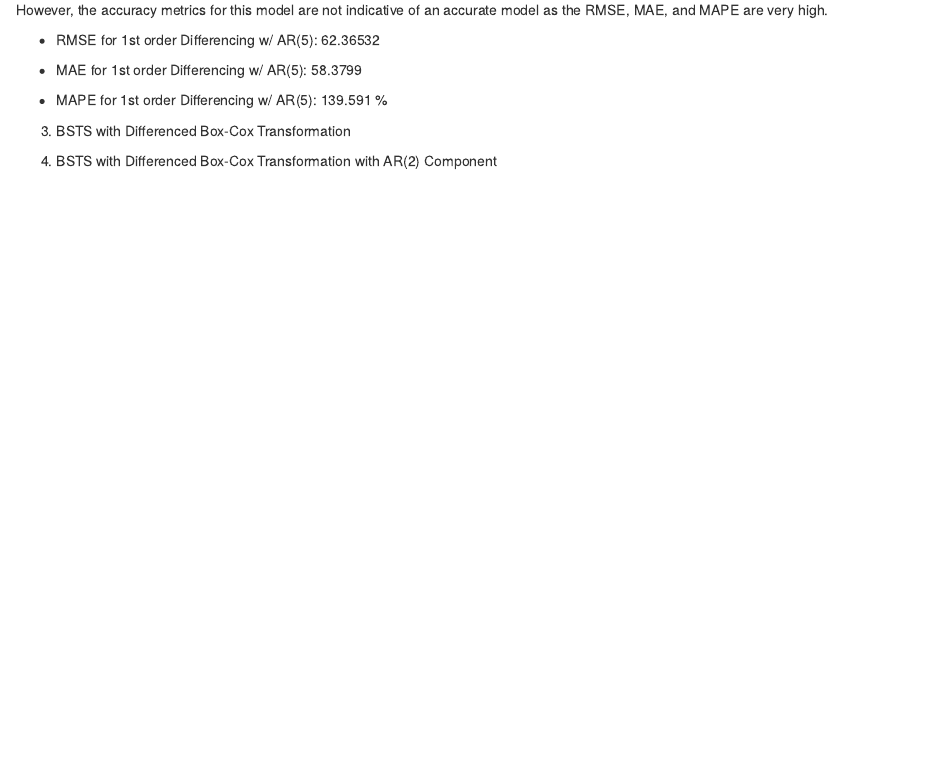
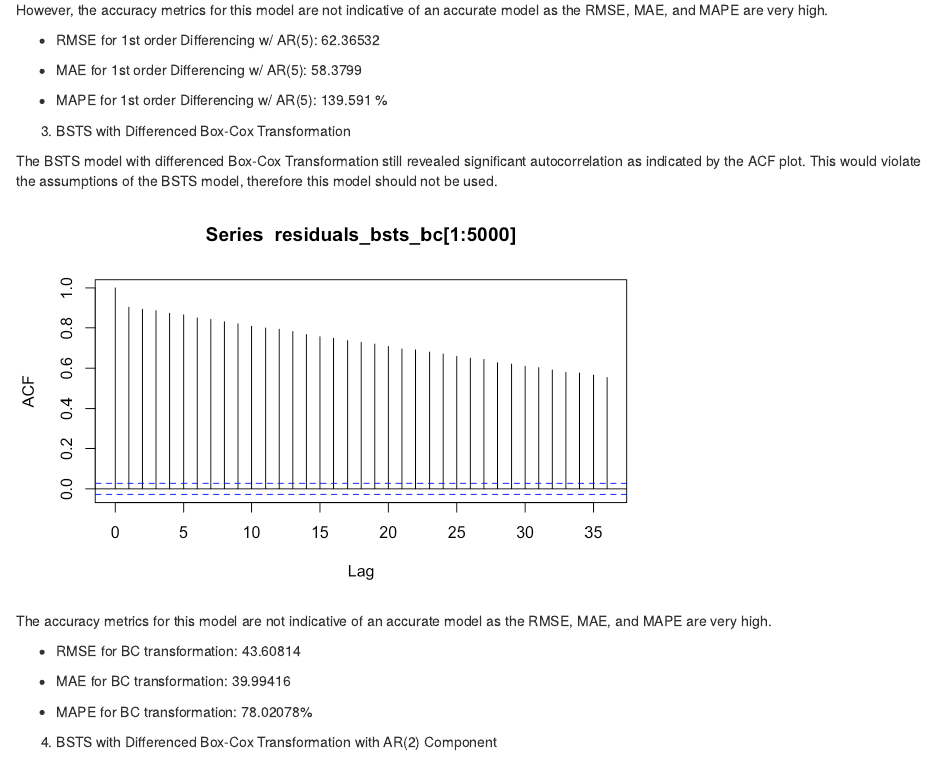
Before and after one commit to johnmelel/TimeSeries_AQI_Forecasting, an R Markdown document (BSTS.Rmd): the page in a window 1100 px wide, from 9290 px down. Rendered offline with R 4.5, knitr and Pandoc, with nearby package versions.

Commit message:
Updated BSTS.Rmd

````diff
--- a/BSTS.Rmd
+++ b/BSTS.Rmd
@@ -501,30 +485,34 @@ However, the accuracy metrics for this model are not indicative of an accurate m
 
 - RMSE for 1st order Differencing w/ AR(5): 62.36532
 
-
 - MAE for 1st order Differencing w/ AR(5):  58.3799
-
 
 - MAPE for 1st order Differencing w/ AR(5): 139.591 %
 
 
-
 3. BSTS with Differenced Box-Cox Transformation
 
+The BSTS model with differenced Box-Cox Transformation still revealed significant autocorrelation as indicated by the ACF plot. This would violate the assumptions of the BSTS model, therefore this model should not be used.
 
 
-4. BSTS with Differenced Box-Cox Transformation with AR(2) Component
+```{r, echo=FALSE}
+library(knitr)
+knitr::include_graphics("bc_acf.png")
+```
+
+The accuracy metrics for this model are not indicative of an accurate model as the RMSE, MAE, and MAPE are very high.
+
+- RMSE for BC transformation: 43.60814
+
+- MAE for BC transformation:  39.99416
+
+- MAPE for BC transformation: 78.02078%
 
 
+4.  BSTS with Differenced Box-Cox Transformation with AR(2) Component
 
+5.  BSTS with Seasonal Differencing
 
-5. BSTS with Seasonal Differencing
-
-
-
-6. BSTS with Seasonal Differencing with AR(5) Component
-
-
-
+6.  BSTS with Seasonal Differencing with AR(5) Component
 
 ##Conclusion
````
Also changed, not shown: BSTS.Rmd (48 more changed lines).
